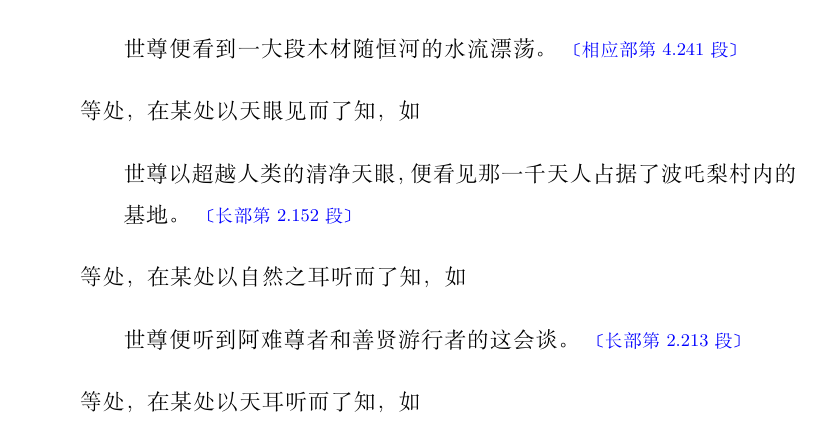
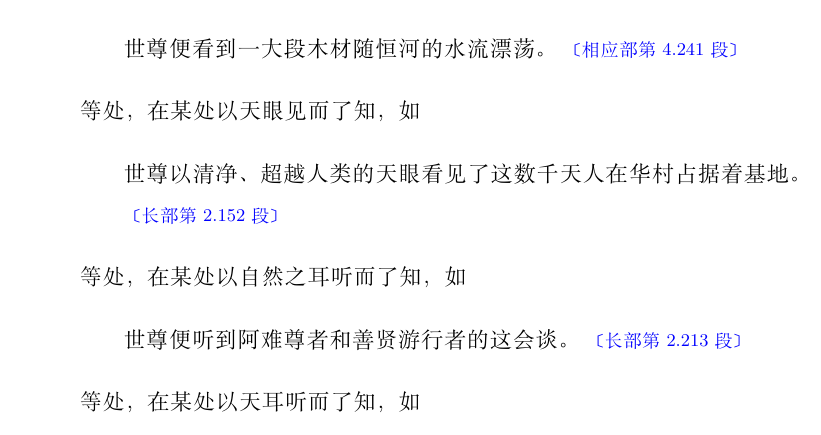
Before and after one commit to jhintr/md2tex, a LaTeX book (digha/digha.tex, which reads digha/01.tex): part of page 51 of 142, cut so that both start at the same text. Compiled offline with XeLaTeX; a missing font is replaced by an installed copy or a similar font.

Commit message:
update digha 01

```diff
--- a/digha/01.tex
+++ b/digha/01.tex
@@ -74,7 +74,7 @@
 
 \textbf{如是说已，彼众比丘便对世尊说：「在此，尊者！我们在夜的黎明时分起身，于圆亭共坐聚集，便生起此名法：『…………\footnote{连续两个省略号，表示译文省略了重复的经文，下例同。}』尊者！此即我们中断的闲谈，然后世尊到来。」}
 
-\begin{enumerate}\item 在「\textbf{于是，世尊知晓了彼众比丘的这名法……}」中，\textbf{知晓}，即以一切知智了知。因为世尊在某处以肉眼见而了知，如\begin{quoting}世尊便看到一大段木材随恒河的水流漂荡。{\bluefootnotesize 〔相应部第 4.241 段〕}\end{quoting}等处，在某处以天眼见而了知，如\begin{quoting}世尊以超越人类的清净天眼，便看见那一千天人占据了波吒梨村内的基地。{\bluefootnotesize 〔长部第 2.152 段〕}\end{quoting}等处，在某处以自然之耳听而了知，如\begin{quoting}世尊便听到阿难尊者和善贤游行者的这会谈。{\bluefootnotesize 〔长部第 2.213 段〕}\end{quoting}等处，在某处以天耳听而了知，如\begin{quoting}世尊以超越人类的清净天耳界，便听到先陀那长者和尼拘律陀游行者的这会谈。{\bluefootnotesize 〔长部第 3.54 段〕}\end{quoting}等处，而此处是以一切知智听而了知。
+\begin{enumerate}\item 在「\textbf{于是，世尊知晓了彼众比丘的这名法……}」中，\textbf{知晓}，即以一切知智了知。因为世尊在某处以肉眼见而了知，如\begin{quoting}世尊便看到一大段木材随恒河的水流漂荡。{\bluefootnotesize 〔相应部第 4.241 段〕}\end{quoting}等处，在某处以天眼见而了知，如\begin{quoting}世尊以清净、超越人类的天眼看见了这数千天人在华村占据着基地。{\bluefootnotesize 〔长部第 2.152 段〕}\end{quoting}等处，在某处以自然之耳听而了知，如\begin{quoting}世尊便听到阿难尊者和善贤游行者的这会谈。{\bluefootnotesize 〔长部第 2.213 段〕}\end{quoting}等处，在某处以天耳听而了知，如\begin{quoting}世尊以超越人类的清净天耳界，便听到先陀那长者和尼拘律陀游行者的这会谈。{\bluefootnotesize 〔长部第 3.54 段〕}\end{quoting}等处，而此处是以一切知智听而了知。
 \item 在作什么时了知？后夜义务。且此义务分有义利与无义利两种。这里，无义利的义务，已由世尊在菩提座上以阿罗汉道根除。唯有义利的义务是世尊的义务。它分五种：饭前义务、饭后义务、前夜义务、中夜义务、后夜义务。
 \item 此处\footnote{以下介绍的几种佛陀的义务，基本同\textbf{经集}·耕田婆罗豆婆遮经的义注，唯后夜分作三分，较之\textbf{经集义注}少了以果定度过的一分。}，这饭前义务为：世尊清早起来后，为摄受侍者及身体安泰，作好洗脸等的洗漱，直至行乞之时，于远离的坐处等待，到了行乞之时，便著下衣、扎腰带、披覆上衣、持钵，时而独自，时而为比丘僧团围绕，进入村镇行乞，有时自然前去，有时则现起种种神变。
 \item 例如，在世间之依怙进入行乞时，柔风在正前方开道，扫净地面。雨云洒下水珠，让路上的尘埃落定，在上方形成华盖。又一阵风收集了花朵，撒到路上。隆起的地面下沉，而下沉者隆起，使落足之时地面平整，或有乐触的莲花承受双足。当右足踏入因陀柱内，六色光芒从身上放出，使楼阁、尖顶等有如金黄的色泽，又如被彩布包裹，处处散射。象马飞鸟等于各自的所在发出甜美的声音，鼓、琵琶等乐器以及人们随身的璎珞也同样。人们以此征兆了知「今天世尊来此乞食」。
```
